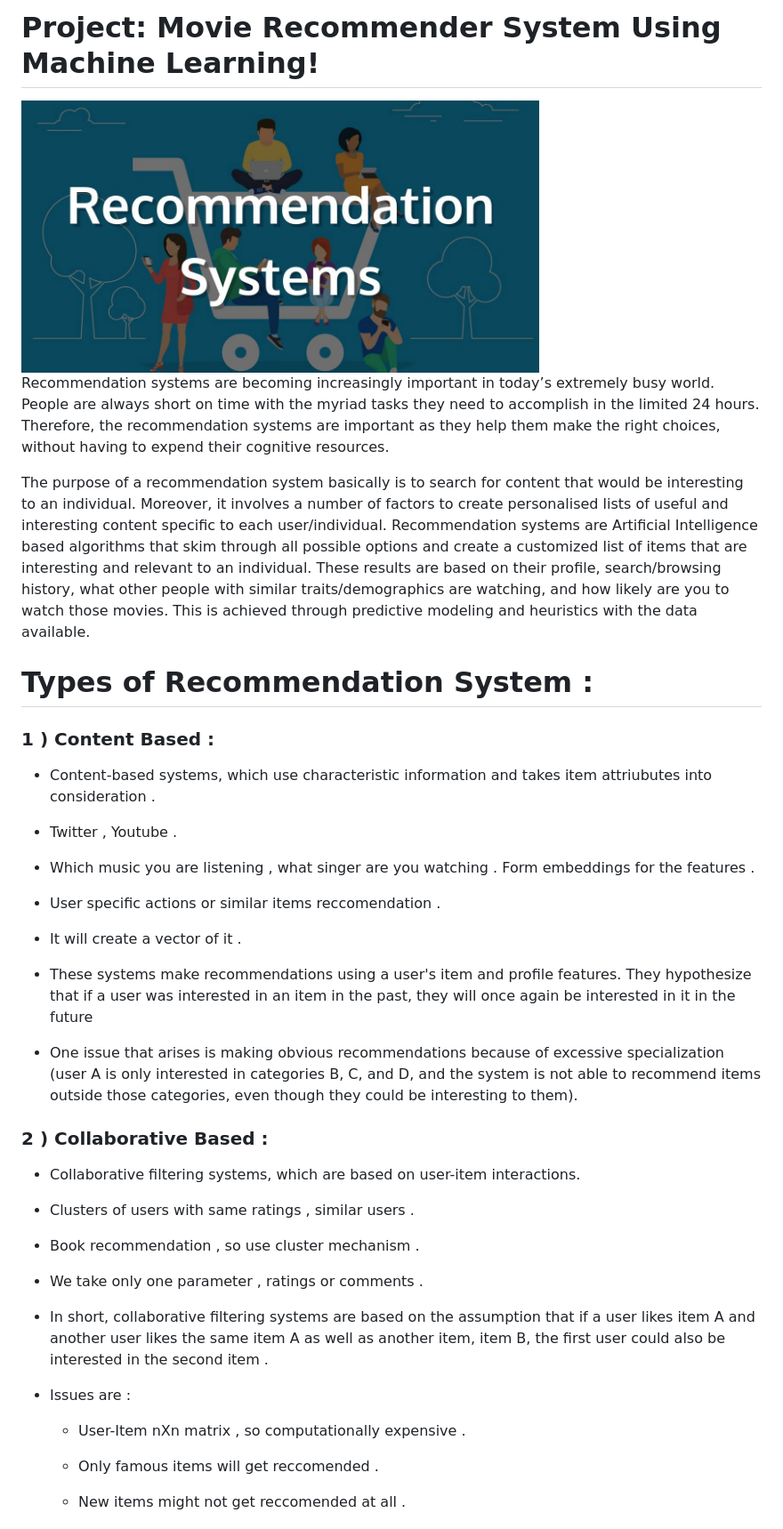
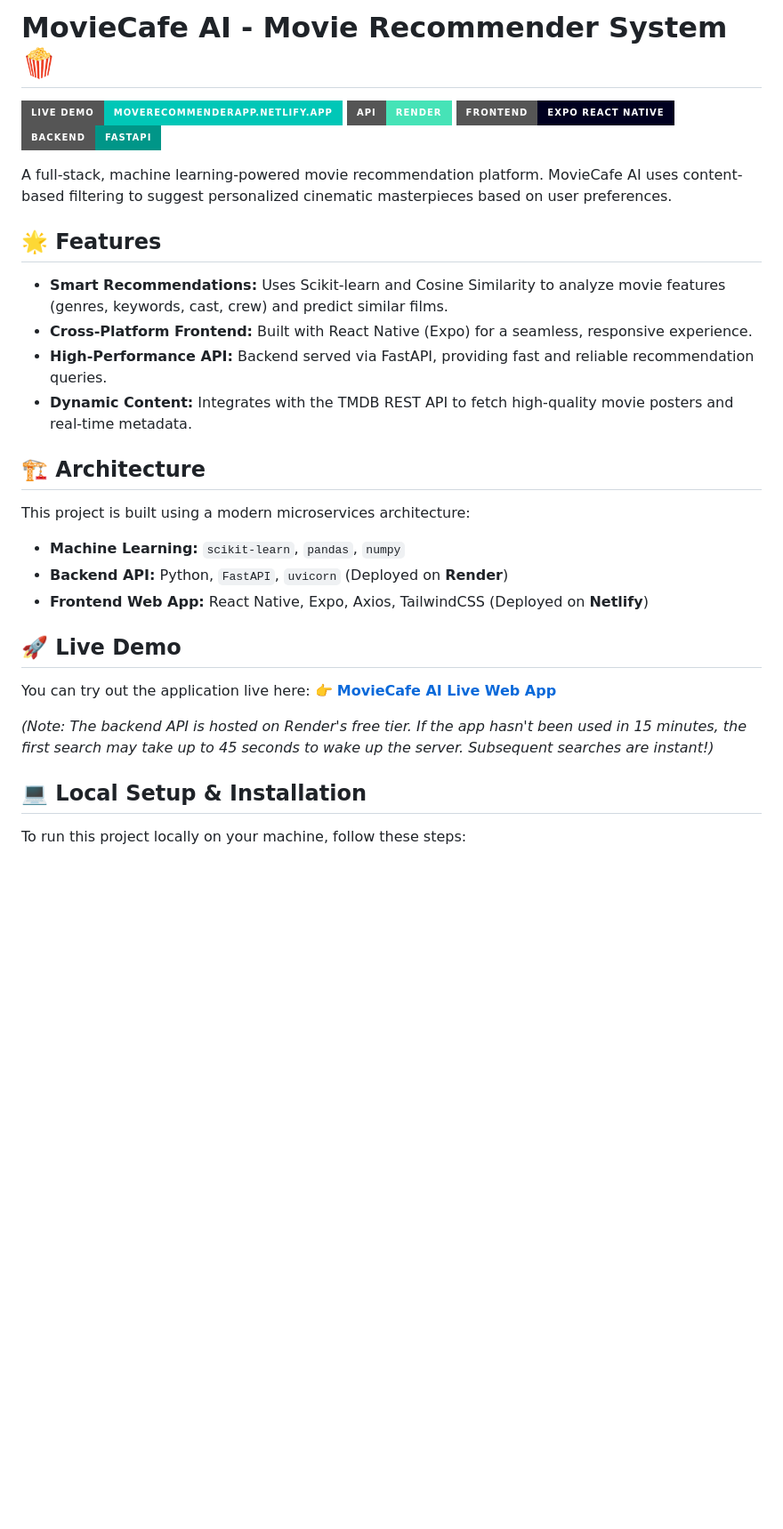
Before and after one commit to vaishnavithulir/movie-recommendor, a Markdown page: README.md, the part around one of its changes. Shown at 89% size. Drawn GitHub-style; badges without logos; blank space fills up the shorter version.

```diff
--- a/README.md
+++ b/README.md
@@ -1,46 +1,31 @@
-# Project: Movie Recommender System Using Machine Learning!
+# MovieCafe AI - Movie Recommender System 🍿
 
-<img src="demo/6.jpeg" alt="workflow" width="70%">
+[![Live Demo](https://img.shields.io/badge/Live_Demo-moverecommenderapp.netlify.app-00C7B7?style=for-the-badge&logo=netlify)](https://moverecommenderapp.netlify.app)
+[![Backend API](https://img.shields.io/badge/API-Render-46E3B7?style=for-the-badge&logo=render)](https://movie-recommendor-g09x.onrender.com)
+[![Expo](https://img.shields.io/badge/Frontend-Expo_React_Native-000020?style=for-the-badge&logo=expo)](https://expo.dev/)
+[![FastAPI](https://img.shields.io/badge/Backend-FastAPI-009688?style=for-the-badge&logo=fastapi)](https://fastapi.tiangolo.com/)
 
-Recommendation systems are becoming increasingly important in today’s extremely busy world. People are always short on time with the myriad tasks they need to accomplish in the limited 24 hours. Therefore, the recommendation systems are important as they help them make the right choices, without having to expend their cognitive resources.
+A full-stack, machine learning-powered movie recommendation platform. MovieCafe AI uses content-based filtering to suggest personalized cinematic masterpieces based on user preferences.
 
-The purpose of a recommendation system basically is to search for content that would be interesting to an individual. Moreover, it involves a number of factors to create personalised lists of useful and interesting content specific to each user/individual. Recommendation systems are Artificial Intelligence based algorithms that skim through all possible options and create a customized list of items that are interesting and relevant to an individual. These results are based on their profile, search/browsing history, what other people with similar traits/demographics are watching, and how likely are you to watch those movies. This is achieved through predictive modeling and heuristics with the data available.
+## 🌟 Features
+- **Smart Recommendations:** Uses Scikit-learn and Cosine Similarity to analyze movie features (genres, keywords, cast, crew) and predict similar films.
+- **Cross-Platform Frontend:** Built with React Native (Expo) for a seamless, responsive experience.
+- **High-Performance API:** Backend served via FastAPI, providing fast and reliable recommendation queries.
+- **Dynamic Content:** Integrates with the TMDB REST API to fetch high-quality movie posters and real-time metadata.
 
-# Types of Recommendation System :
+## 🏗️ Architecture
+This project is built using a modern microservices architecture:
+* **Machine Learning:** `scikit-learn`, `pandas`, `numpy`
+* **Backend API:** Python, `FastAPI`, `uvicorn` (Deployed on **Render**)
+* **Frontend Web App:** React Native, Expo, Axios, TailwindCSS (Deployed on **Netlify**)
 
-### 1 ) Content Based :
+## 🚀 Live Demo
+You can try out the application live here:
+👉 **[MovieCafe AI Live Web App](https://moverecommenderapp.netlify.app)**
 
-- Content-based systems, which use characteristic information and takes item attriubutes into consideration .
+*(Note: The backend API is hosted on Render's free tier. If the app hasn't been used in 15 minutes, the first search may take up to 45 seconds to wake up the server. Subsequent searches are instant!)*
 
-- Twitter , Youtube .
+## 💻 Local Setup & Installation
 
-- Which music you are listening , what singer are you watching . Form embeddings for the features .
+To run this project locally on your machine, follow these steps:
 
-- User specific actions or similar items reccomendation .
-
-- It will create a vector of it .
-
-- These systems make recommendations using a user's item and profile features. They hypothesize that if a user was interested in an item in the past, they will once again be interested in it in the future
-
-- One issue that arises is making obvious recommendations because of excessive specialization (user A is only interested in categories B, C, and D, and the system is not able to recommend items outside those categories, even though they could be interesting to them).
-
-### 2 ) Collaborative Based :
-
-- Collaborative filtering systems, which are based on user-item interactions.
-
-- Clusters of users with same ratings , similar users .
-
-- Book recommendation , so use cluster mechanism .
-
-- We take only one parameter , ratings or comments .
-
-- In short, collaborative filtering systems are based on the assumption that if a user likes item A and another user likes the same item A as well as another item, item B, the first user could also be interested in the second item .
-
-- Issues are :
-
-	- User-Item nXn matrix , so computationally expensive .
-
-	- Only famous items will get reccomended .
-
-	- New items might not get reccomended at all .
-
```
Also changed, not shown: other parts of README.md (+35 -74 lines).
